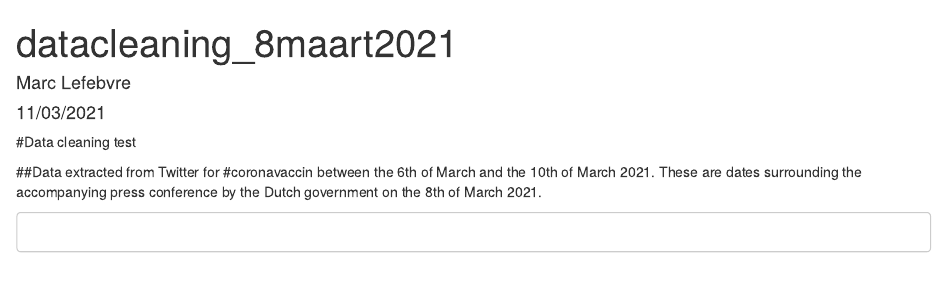
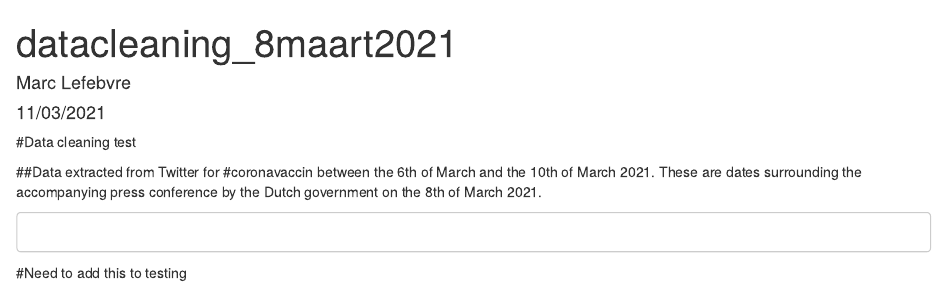
Before and after one commit to jobantonis/Tweet-collection-and-analysis, an R Markdown document (datacleaning_8maart2021.Rmd): the page in a window 1100 px wide, from its top. Rendered offline with R 4.5, knitr and Pandoc, with nearby package versions.

````diff
--- a/datacleaning_8maart2021.Rmd
+++ b/datacleaning_8maart2021.Rmd
@@ -17,3 +17,5 @@
 
 
 ```
+
+#Need to add this to testing
````
